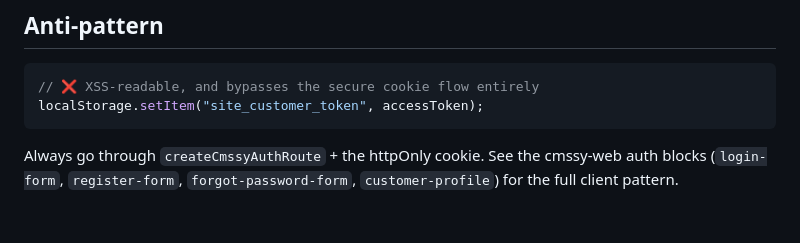
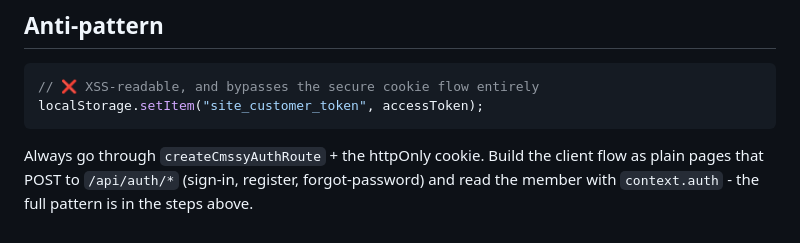
Before and after one commit to cmssy-io/cmssy-sdk, a Markdown page: docs/auth/member-auth.md, the part around the change. Drawn GitHub-style.

Commit message:
docs: remove references to internal consumer repos (#77)
Public SDK docs must be self-contained - they should not point readers at an
internal/private project. Replaced the cmssy-web reference-repo mentions in
member-auth + recipes with the self-contained pattern (already inline).

````diff
--- a/docs/auth/member-auth.md
+++ b/docs/auth/member-auth.md
@@ -136,6 +136,7 @@ export async function updateProfile(input: ProfileInput) {
 localStorage.setItem("site_customer_token", accessToken);
 ```
 
-Always go through `createCmssyAuthRoute` + the httpOnly cookie. See the cmssy-web
-auth blocks (`login-form`, `register-form`, `forgot-password-form`,
-`customer-profile`) for the full client pattern.
+Always go through `createCmssyAuthRoute` + the httpOnly cookie. Build the client
+flow as plain pages that POST to `/api/auth/*` (sign-in, register,
+forgot-password) and read the member with `context.auth` - the full pattern is in
+the steps above.
````
Also changed, not shown: docs/building-blocks/recipes.md (+2 -2 lines).
